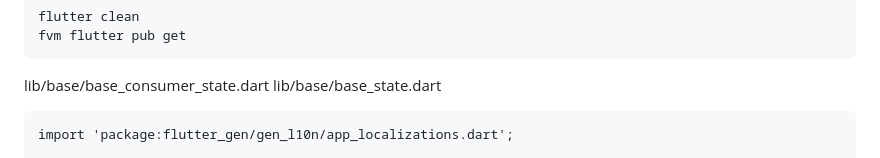
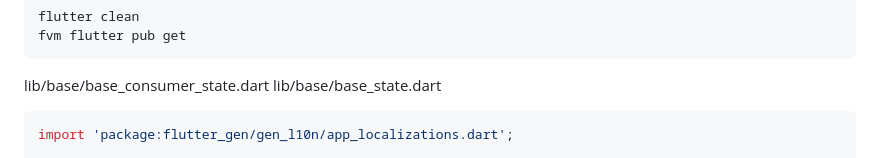
Before and after one commit to YamamotoDesu/flutter_setup, a Markdown page: README.md, the part around the change. Drawn GitHub-style.

````diff
--- a/README.md
+++ b/README.md
@@ -573,7 +573,7 @@ fvm flutter pub get
 
 lib/base/base_consumer_state.dart
 lib/base/base_state.dart
-```
+```dart
 import 'package:flutter_gen/gen_l10n/app_localizations.dart';
 
 abstract class BaseConsumer<T extends ConsumerStatefulWidget>
````
